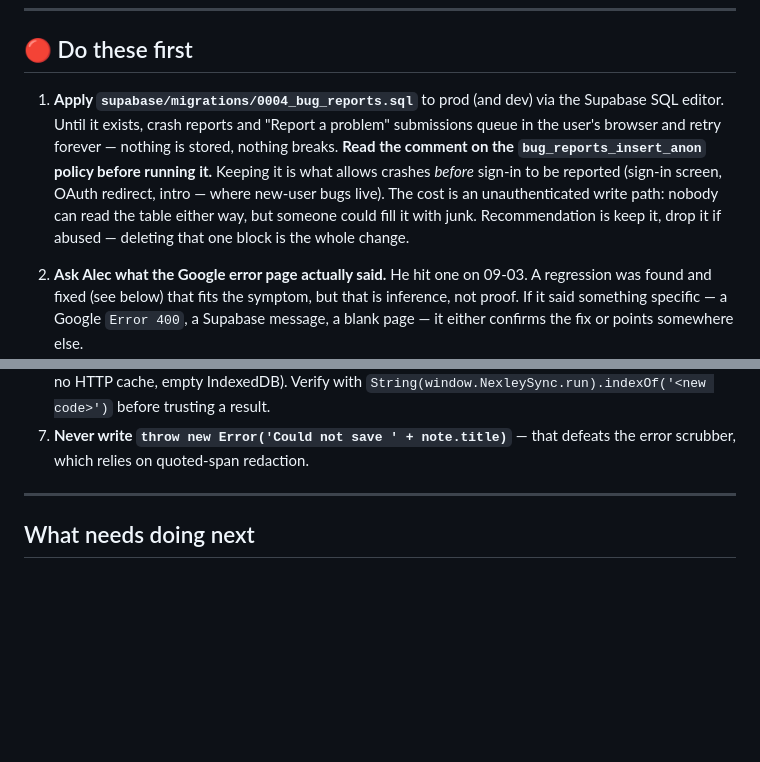
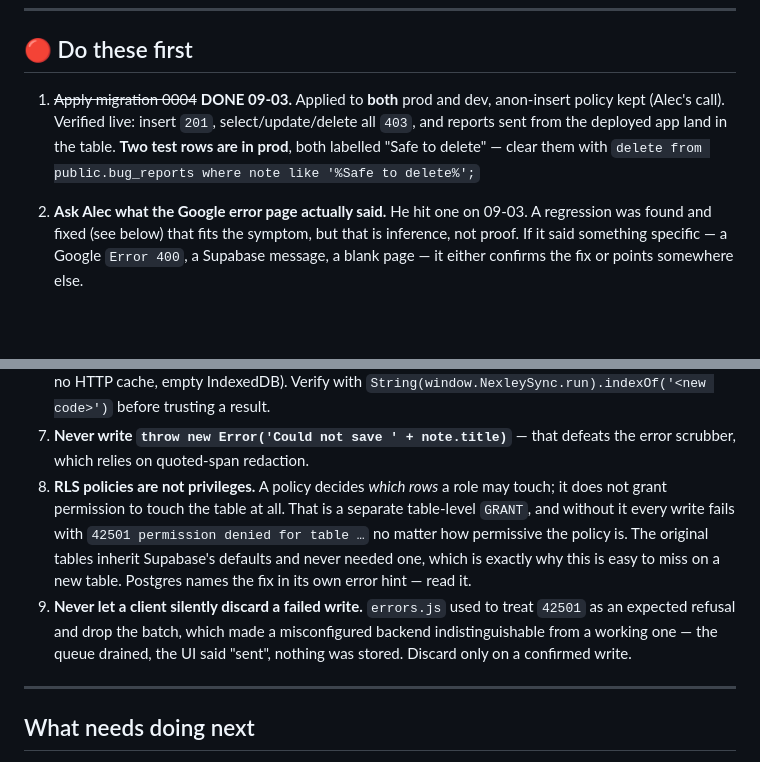
Before and after one commit to AJSPEEDY10/nexley, a Markdown page: HANDOVER.md, 2 parts joined by grey strips. Drawn GitHub-style; blank space fills up the shorter version.

Commit message:
Update HANDOVER: migration 0004 applied and verified; two more traps
Co-Authored-By: Claude Opus 5 <noreply@anthropic.com>
Claude-Session: https://claude.ai/code/session_01Dn6JFHzNNkxnWjiyZQRoH7

```diff
--- a/HANDOVER.md
+++ b/HANDOVER.md
@@ -11,14 +11,11 @@
 
 ## 🔴 Do these first
 
-1. **Apply `supabase/migrations/0004_bug_reports.sql`** to prod (and dev) via the Supabase
-   SQL editor. Until it exists, crash reports and "Report a problem" submissions queue in
-   the user's browser and retry forever — nothing is stored, nothing breaks.
-   **Read the comment on the `bug_reports_insert_anon` policy before running it.** Keeping
-   it is what allows crashes *before* sign-in to be reported (sign-in screen, OAuth
-   redirect, intro — where new-user bugs live). The cost is an unauthenticated write path:
-   nobody can read the table either way, but someone could fill it with junk. Recommendation
-   is keep it, drop it if abused — deleting that one block is the whole change.
+1. ~~Apply migration 0004~~ **DONE 09-03.** Applied to **both** prod and dev, anon-insert
+   policy kept (Alec's call). Verified live: insert `201`, select/update/delete all `403`,
+   and reports sent from the deployed app land in the table.
+   **Two test rows are in prod**, both labelled "Safe to delete" — clear them with
+   `delete from public.bug_reports where note like '%Safe to delete%';`
 
 2. **Ask Alec what the Google error page actually said.** He hit one on 09-03. A regression
    was found and fixed (see below) that fits the symptom, but that is inference, not proof.
@@ -96,6 +93,16 @@ Eleven commits, all pushed and live. In order:
    with `String(window.NexleySync.run).indexOf('<new code>')` before trusting a result.
 7. **Never write `throw new Error('Could not save ' + note.title)`** — that defeats the
    error scrubber, which relies on quoted-span redaction.
+8. **RLS policies are not privileges.** A policy decides *which rows* a role may touch; it
+   does not grant permission to touch the table at all. That is a separate table-level
+   `GRANT`, and without it every write fails with `42501 permission denied for table …`
+   no matter how permissive the policy is. The original tables inherit Supabase's defaults
+   and never needed one, which is exactly why this is easy to miss on a new table. Postgres
+   names the fix in its own error hint — read it.
+9. **Never let a client silently discard a failed write.** `errors.js` used to treat `42501`
+   as an expected refusal and drop the batch, which made a misconfigured backend
+   indistinguishable from a working one — the queue drained, the UI said "sent", nothing
+   was stored. Discard only on a confirmed write.
 
 ---
 
```
